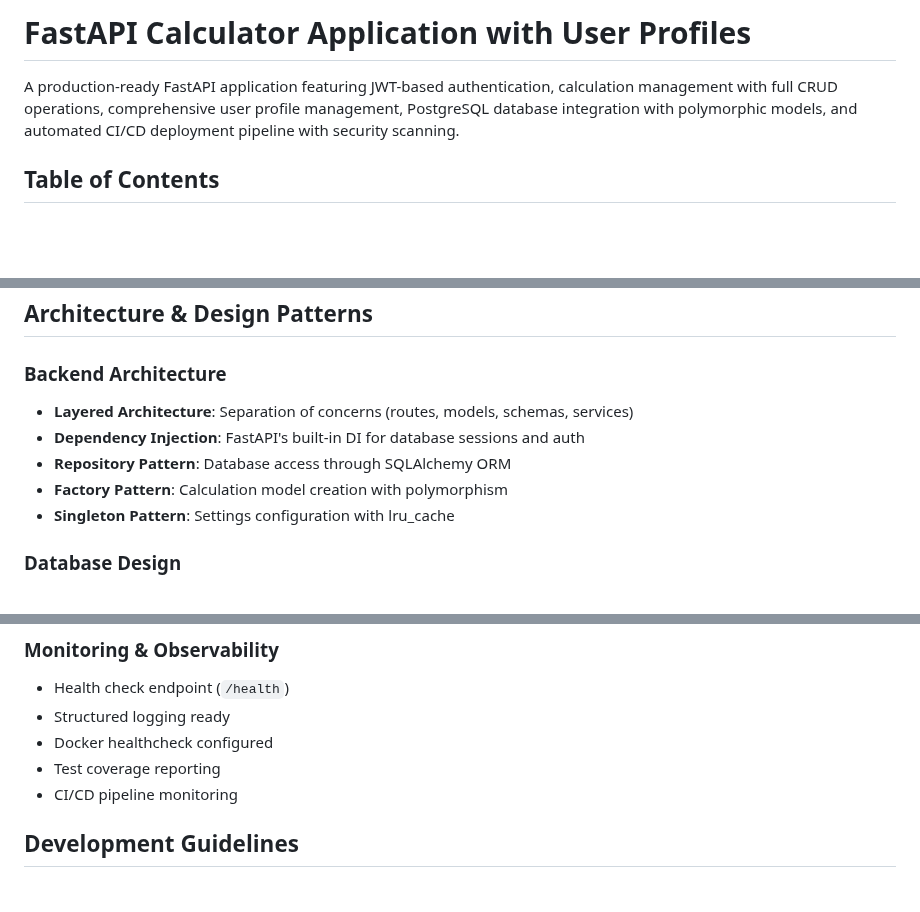
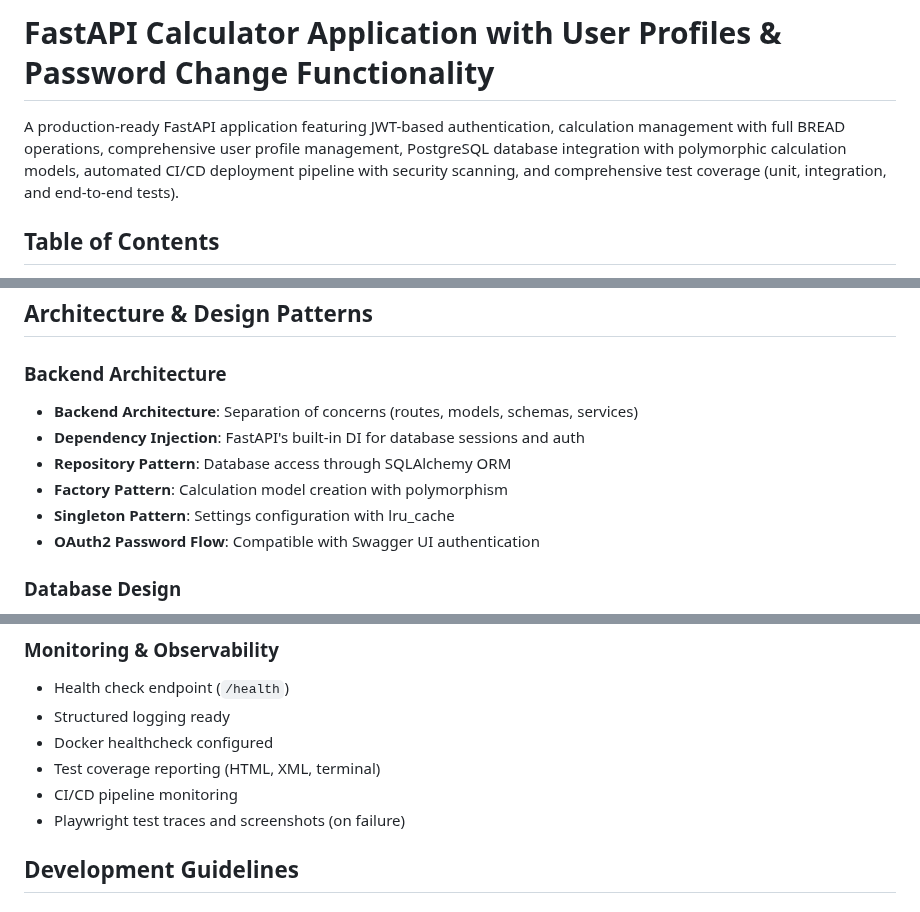
Before and after one commit to 27Chinedu/FinalProject, a Markdown page: README.md, 3 parts joined by grey strips. GitHub-like rendering; blank space fills up the shorter version.

```diff
--- a/README.md
+++ b/README.md
@@ -1,6 +1,6 @@
-# FastAPI Calculator Application with User Profiles
+# FastAPI Calculator Application with User Profiles & Password Change Functionality
 
-A production-ready FastAPI application featuring JWT-based authentication, calculation management with full CRUD operations, comprehensive user profile management, PostgreSQL database integration with polymorphic models, and automated CI/CD deployment pipeline with security scanning.
+A production-ready FastAPI application featuring JWT-based authentication, calculation management with full BREAD operations, comprehensive user profile management, PostgreSQL database integration with polymorphic calculation models, automated CI/CD deployment pipeline with security scanning, and comprehensive test coverage (unit, integration, and end-to-end tests).
 
 ## Table of Contents
 
@@ -36,11 +36,12 @@ This application demonstrates modern web development practices with:
 ## Architecture & Design Patterns
 
 ### Backend Architecture
-- **Layered Architecture**: Separation of concerns (routes, models, schemas, services)
+- **Backend Architecture**: Separation of concerns (routes, models, schemas, services)
 - **Dependency Injection**: FastAPI's built-in DI for database sessions and auth
 - **Repository Pattern**: Database access through SQLAlchemy ORM
 - **Factory Pattern**: Calculation model creation with polymorphism
 - **Singleton Pattern**: Settings configuration with lru_cache
+- **OAuth2 Password Flow**: Compatible with Swagger UI authentication
 
 ### Database Design
 - **Polymorphic Inheritance**: Base Calculation class with specialized subclasses
@@ -591,8 +638,9 @@ For production deployment, consider:
 - Health check endpoint (`/health`)
 - Structured logging ready
 - Docker healthcheck configured
-- Test coverage reporting
+- Test coverage reporting (HTML, XML, terminal)
 - CI/CD pipeline monitoring
+- Playwright test traces and screenshots (on failure)
 
 ## Development Guidelines
 
```
Also changed, not shown: other parts of README.md (+65 -13 lines).
